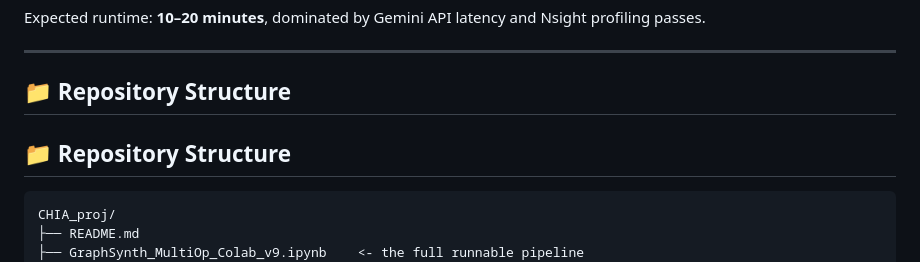
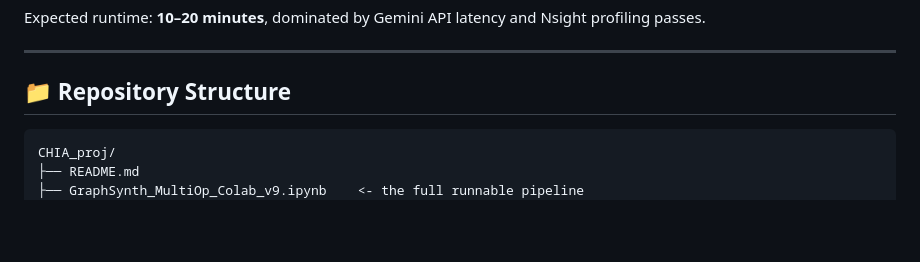
Before and after one commit to JoshiP-commits/CHIA_proj, a Markdown page: README.md, the part around the change. Rendered like a GitHub page; blank space fills up the shorter version.

Commit message:
Remove duplicate repository structure header

````diff
--- a/README.md
+++ b/README.md
@@ -81,7 +81,6 @@ Expected runtime: **10–20 minutes**, dominated by Gemini API latency and Nsigh
 ---
 
 ## 📁 Repository Structure
-## 📁 Repository Structure
 
 ```
 CHIA_proj/
````
